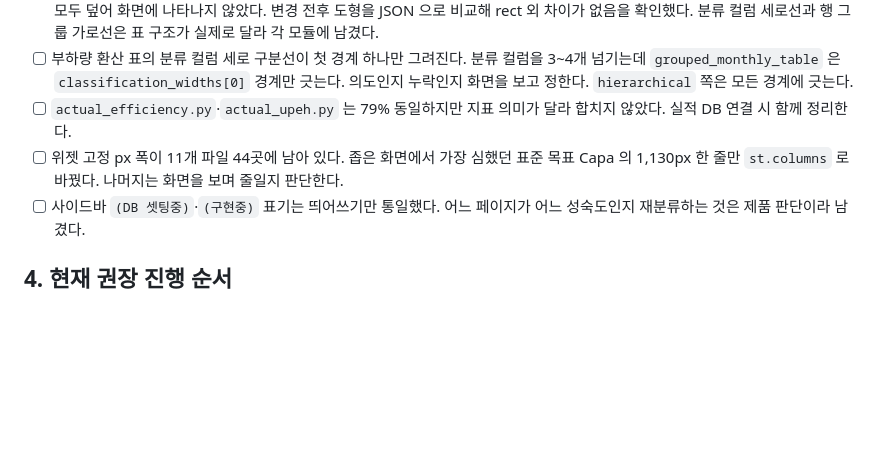
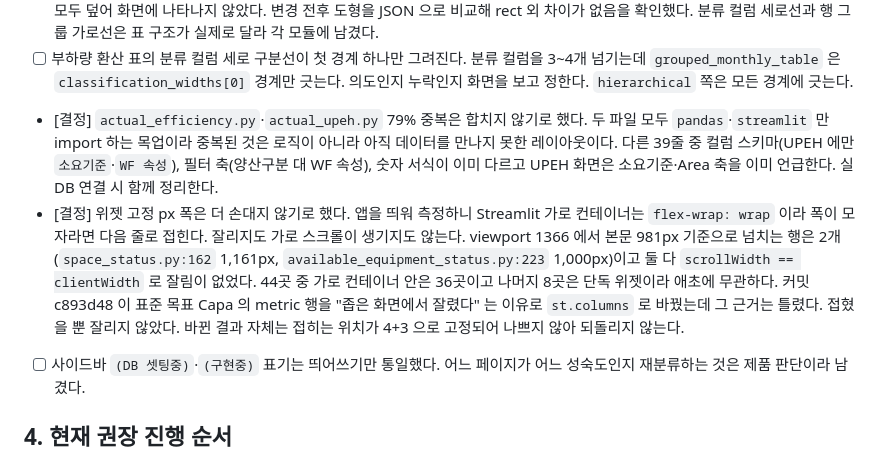
Before and after one commit to ddigle/streamlit_Capa_Simulation, a Markdown page: docs/TODO.md, the part around the change. GitHub-like rendering; blank space fills up the shorter version.

Commit message:
중복 페이지와 고정 px 폭은 손대지 않기로 하고 잘못된 근거를 정정했다
커밋 c893d48 은 표준 목표 Capa 의 metric 한 줄이 "좁은 화면에서 잘렸다" 고 적었다.
앱을 띄워 확인하니 사실이 아니다. Streamlit 가로 컨테이너는 flex-wrap: wrap 이라
폭이 모자라면 다음 줄로 접히고, viewport 1366 의 본문 981px 에서 가장 넓은 두 행도
scrollWidth == clientWidth 였다. 잘린 적이 없다.

가용설비 현황의 조회 조건이 3+1 로 접히는 모습을 눈으로도 확인했다. 깨지지 않는다.

actual_efficiency 와 actual_upeh 는 둘 다 pandas·streamlit 만 import 하는 목업이라
중복된 것이 로직이 아니다. 컬럼 스키마·필터 축·숫자 서식이 이미 다르고 UPEH 쪽은
소요기준·Area 축을 이미 언급한다. 지금 15개 파라미터짜리 spec 을 만들면 실 DB 연결
때 다시 갈라진다.

코드 변경 없음. 기록만 고친다.

Co-Authored-By: Claude Opus 5 <noreply@anthropic.com>

```diff
--- a/docs/TODO.md
+++ b/docs/TODO.md
@@ -488,10 +488,20 @@ Codex 구축분에 대한 구조 리팩토링을 진행했다. 계산 결과와
 - [ ] 부하량 환산 표의 분류 컬럼 세로 구분선이 첫 경계 하나만 그려진다. 분류 컬럼을 3~4개
   넘기는데 `grouped_monthly_table` 은 `classification_widths[0]` 경계만 긋는다. 의도인지
   누락인지 화면을 보고 정한다. `hierarchical` 쪽은 모든 경계에 긋는다.
-- [ ] `actual_efficiency.py`·`actual_upeh.py` 는 79% 동일하지만 지표 의미가 달라 합치지
-  않았다. 실적 DB 연결 시 함께 정리한다.
-- [ ] 위젯 고정 px 폭이 11개 파일 44곳에 남아 있다. 좁은 화면에서 가장 심했던 표준 목표
-  Capa 의 1,130px 한 줄만 `st.columns` 로 바꿨다. 나머지는 화면을 보며 줄일지 판단한다.
+- [결정] `actual_efficiency.py`·`actual_upeh.py` 79% 중복은 합치지 않기로 했다. 두 파일
+  모두 `pandas`·`streamlit` 만 import 하는 목업이라 중복된 것은 로직이 아니라 아직 데이터를
+  만나지 못한 레이아웃이다. 다른 39줄 중 컬럼 스키마(UPEH 에만 `소요기준`·`WF 속성`),
+  필터 축(양산구분 대 WF 속성), 숫자 서식이 이미 다르고 UPEH 화면은 소요기준·Area 축을
+  이미 언급한다. 실 DB 연결 시 함께 정리한다.
+- [결정] 위젯 고정 px 폭은 더 손대지 않기로 했다. 앱을 띄워 측정하니 Streamlit 가로
+  컨테이너는 `flex-wrap: wrap` 이라 폭이 모자라면 다음 줄로 접힌다. 잘리지도 가로
+  스크롤이 생기지도 않는다. viewport 1366 에서 본문 981px 기준으로 넘치는 행은 2개
+  (`space_status.py:162` 1,161px, `available_equipment_status.py:223` 1,000px)이고
+  둘 다 `scrollWidth == clientWidth` 로 잘림이 없었다. 44곳 중 가로 컨테이너 안은
+  36곳이고 나머지 8곳은 단독 위젯이라 애초에 무관하다.
+  커밋 c893d48 이 표준 목표 Capa 의 metric 행을 "좁은 화면에서 잘렸다" 는 이유로
+  `st.columns` 로 바꿨는데 그 근거는 틀렸다. 접혔을 뿐 잘리지 않았다. 바뀐 결과 자체는
+  접히는 위치가 4+3 으로 고정되어 나쁘지 않아 되돌리지 않는다.
 - [ ] 사이드바 `(DB 셋팅중)`·`(구현중)` 표기는 띄어쓰기만 통일했다. 어느 페이지가 어느
   성숙도인지 재분류하는 것은 제품 판단이라 남겼다.
 
```
